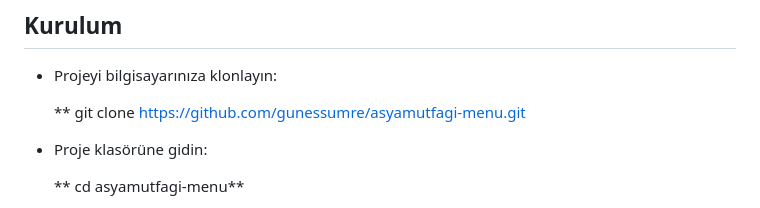
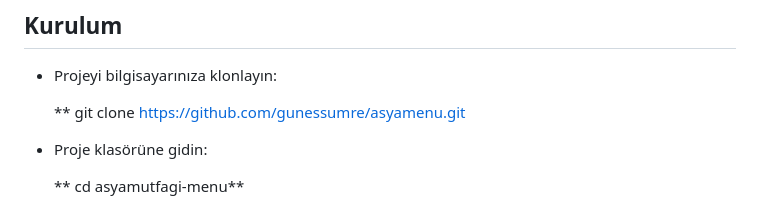
Before and after one commit to gunessumre/hafta5, a Markdown page: asyamenu/README.md, the part around the change. GitHub-like rendering.

```diff
--- a/asyamenu/README.md
+++ b/asyamenu/README.md
@@ -23,7 +23,7 @@ Bu proje, JavaScript kullanarak dinamik olarak oluşturulan bir Asya mutfağı m
 
 * Projeyi bilgisayarınıza klonlayın:
 
-  **   git clone https://github.com/gunessumre/asyamutfagi-menu.git
+  **   git clone https://github.com/gunessumre/asyamenu.git
 * Proje klasörüne gidin:
 
   **   cd asyamutfagi-menu**
```
